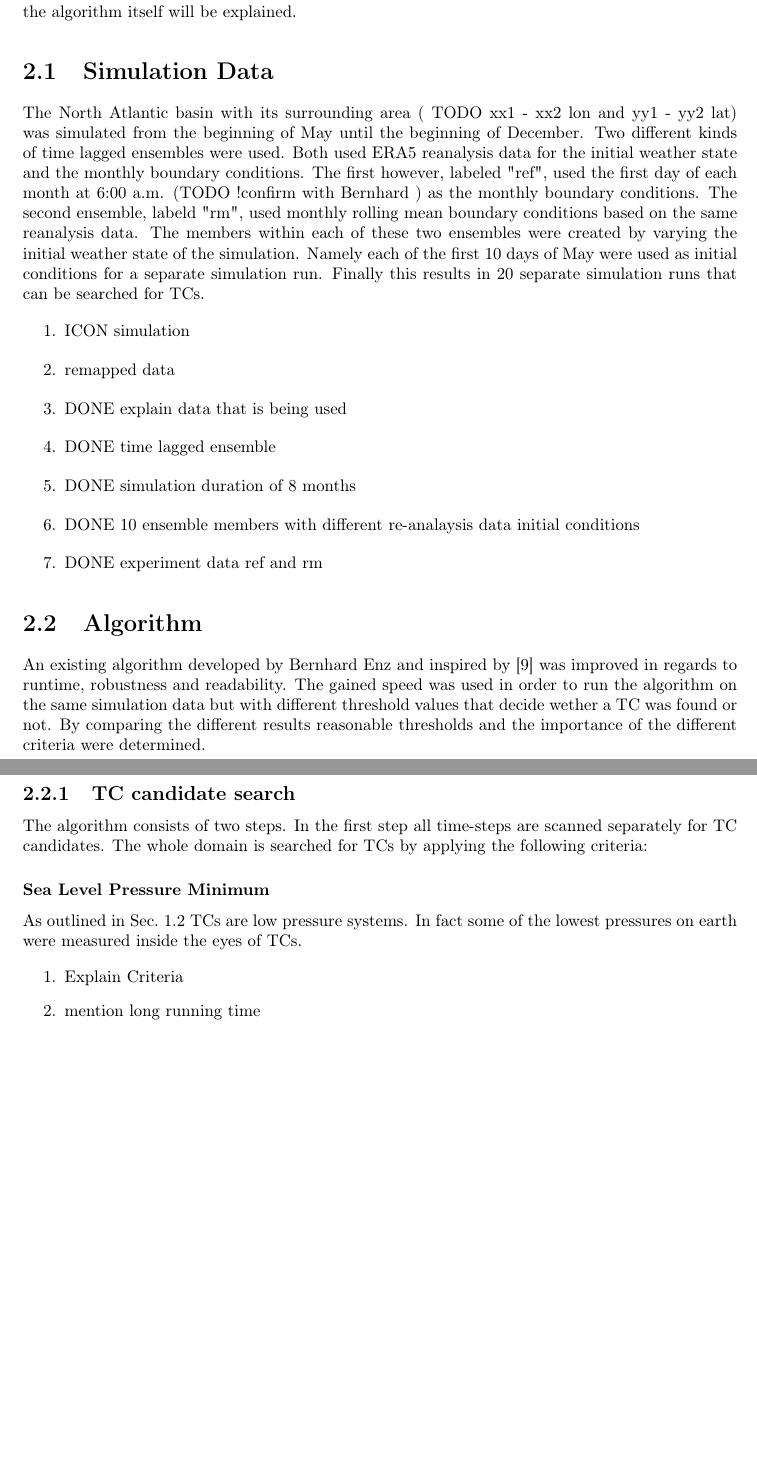
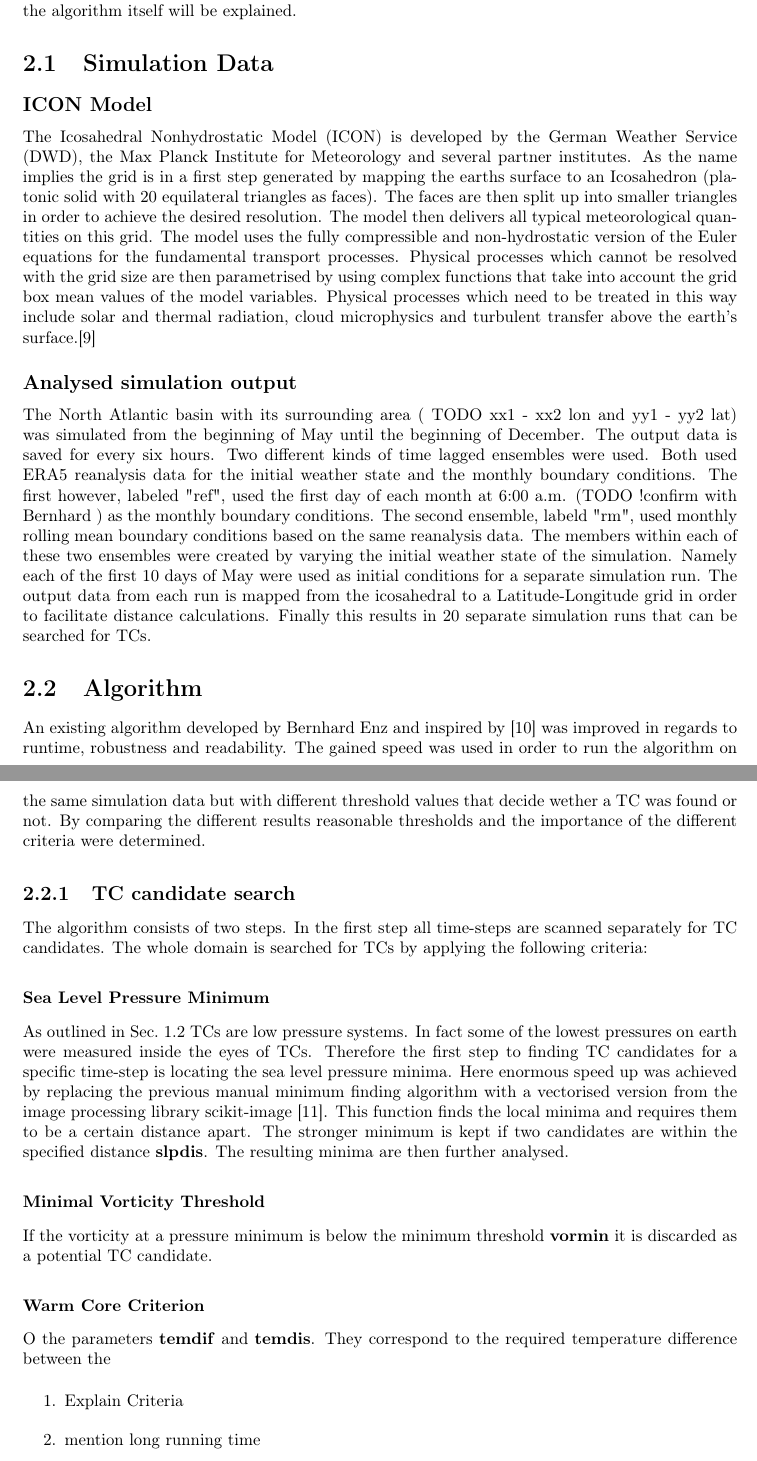
Before and after one commit to jan-engelmann/report_hurricane_tracking, a LaTeX thesis (Report.tex, which reads chapters/methods.tex): two parts of pages 8 and 9 of 19 before the commit and two parts of pages 8 and 9 of 21 after it, joined at a grey line, cut so that both start at the same text, the shorter picture padded with empty space. Compiled offline with pdfLaTeX.

Commit message:
starting algorithm description and adding icon model description

```diff
--- a/chapters/methods.tex
+++ b/chapters/methods.tex
@@ -1,28 +1,29 @@
 \chapter{Data and Methods}\label{sec:methods}
 The purpose of this project was to evaluate the parameter thresholds for tracking TCs in ICON simulation data. In the following section the settings used for generating the simulation data and the algorithm itself will be explained.
 \section{Simulation Data}\label{sec:data}
+\subsection*{ICON Model}
+The Icosahedral Nonhydrostatic Model (ICON) is developed by the German Weather Service (DWD), the Max Planck Institute for Meteorology and several partner institutes. As the name implies the grid is in a first step generated by mapping the earths surface to an Icosahedron (platonic solid with 20 equilateral triangles as faces). The faces are then split up into smaller triangles in order to achieve the desired resolution. The model then delivers all typical meteorological quantities on this grid.
+The model uses the fully compressible and non-hydrostatic version of the Euler equations for the fundamental transport processes. Physical processes which cannot be resolved with the grid size are then parametrised by using complex functions that take into account the grid box mean values of the model variables. Physical processes which need to be treated in this way include solar and thermal radiation, cloud microphysics and turbulent transfer above the earth's surface.\cite{dwd-icon}
+
+\subsection*{Analysed simulation output}
 The North Atlantic basin with its surrounding area ( TODO xx1 - xx2 lon and yy1 - yy2 lat) % TODO find out exact domain
-was simulated from the beginning of May until the beginning of December.
+was simulated from the beginning of May until the beginning of December. The output data is saved for every six hours.
 Two different kinds of time lagged ensembles were used. Both used ERA5 reanalysis data for the initial weather state and the monthly boundary conditions. The first however, labeled "ref", used the first day of each month at 6:00 a.m. (TODO !confirm with Bernhard ) % TODO confirm time lagged ensemble with bernhard
 as the monthly boundary conditions. The second ensemble, labeld "rm", used monthly rolling mean boundary conditions based on the same reanalysis data.
 The members within each of these two ensembles were created by varying the initial weather state of the simulation. Namely each of the first 10 days of May were used as initial conditions for a separate simulation run.
+The output data from each run is mapped from the icosahedral to a Latitude-Longitude grid in order to facilitate distance calculations.
 Finally this results in 20 separate simulation runs that can be searched for TCs.
-\begin{enumerate}
-    \item ICON simulation % TODO explain ICON
-    \item remapped data % TODO explain remapping
-    \item DONE explain data that is being used
-    \item DONE time lagged ensemble
-    \item DONE simulation duration of 8 months
-    \item DONE 10 ensemble members with different re-analaysis data initial conditions
-    \item DONE experiment data ref and rm
-\end{enumerate}
 \section{Algorithm}
 An existing algorithm developed by Bernhard Enz and inspired by \cite{orig-tracking} was improved in regards to runtime, robustness and readability. The gained speed was used in order to run the algorithm on the same simulation data but with different threshold values that decide wether a TC was found or not. By comparing the different results reasonable thresholds and the importance of the different criteria were determined.
 \subsection{TC candidate search}
-
 The algorithm consists of two steps. In the first step all time-steps are scanned separately for TC candidates. The whole domain is searched for TCs by applying the following criteria:
 \subsubsection*{Sea Level Pressure Minimum}
-As outlined in Sec.~\ref{sec:physics} TCs are low pressure systems. In fact some of the lowest pressures on earth were measured inside the eyes of TCs.
+As outlined in Sec.~\ref{sec:physics} TCs are low pressure systems. In fact some of the lowest pressures on earth were measured inside the eyes of TCs. Therefore the first step to finding TC candidates for a specific time-step is locating the sea level pressure minima. Here enormous speed up was achieved by replacing the previous manual minimum finding algorithm with a vectorised version from the image processing library scikit-image~\cite{scikit-image}. This function finds the local minima and requires them to be a certain distance apart. The stronger minimum is kept if two candidates are within the specified distance \textbf{slpdis}. The resulting minima are then further analysed.
+\subsubsection*{Minimal Vorticity Threshold}
+If the vorticity at a pressure minimum is below the minimum threshold \textbf{vormin} it is discarded as a potential TC candidate.
+\subsubsection*{Warm Core Criterion}
+O
+ the parameters \textbf{temdif} and \textbf{temdis}. They correspond to the required temperature difference between the
 
 \begin{enumerate}
     \item Explain Criteria
```
Also changed, not shown: bibliography.bib (+27 -0 lines), chapters/appendix.tex (+4 -1 lines).
